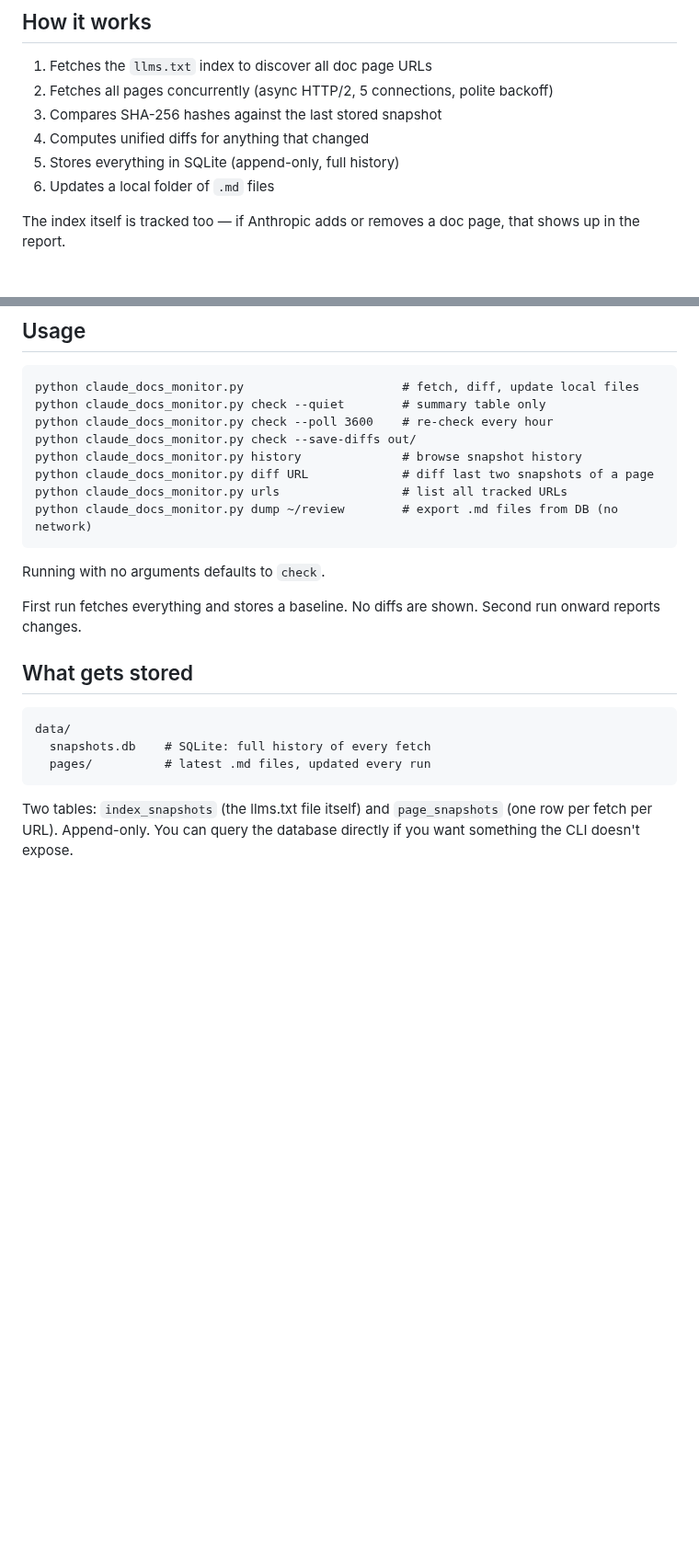
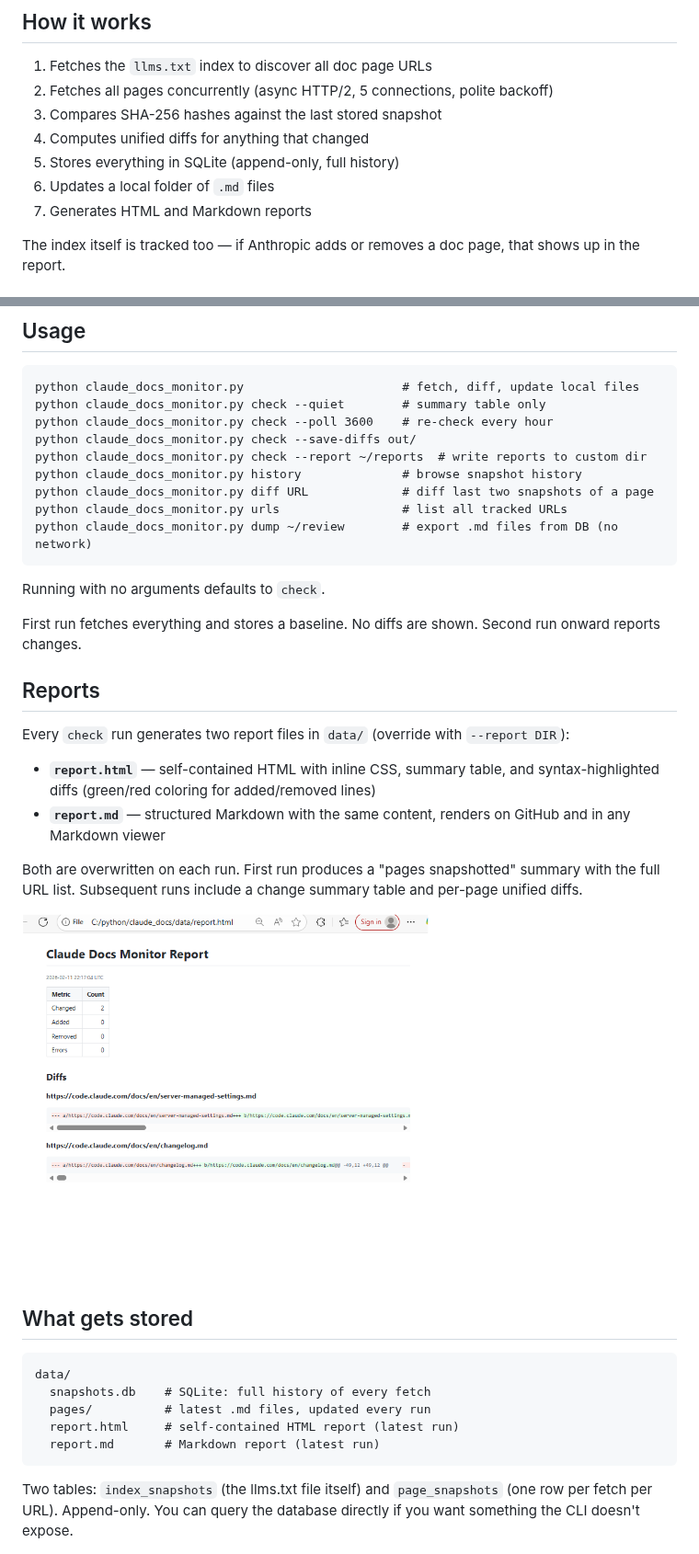
Before and after one commit to jimmc414/claude_docs_monitor, a Markdown page: README.md, 2 parts joined by grey strips. Shown at 92% size. Drawn GitHub-style; pictures changed too: report.png (added); blank space fills up the shorter version.

````diff
--- a/README.md
+++ b/README.md
@@ -14,6 +14,7 @@ Claude Code ships documentation updates without a changelog or RSS feed. If you'
 4. Computes unified diffs for anything that changed
 5. Stores everything in SQLite (append-only, full history)
 6. Updates a local folder of `.md` files
+7. Generates HTML and Markdown reports
 
 The index itself is tracked too — if Anthropic adds or removes a doc page, that shows up in the report.
 
@@ -32,6 +33,7 @@ python claude_docs_monitor.py                      # fetch, diff, update local f
 python claude_docs_monitor.py check --quiet        # summary table only
 python claude_docs_monitor.py check --poll 3600    # re-check every hour
 python claude_docs_monitor.py check --save-diffs out/
+python claude_docs_monitor.py check --report ~/reports  # write reports to custom dir
 python claude_docs_monitor.py history              # browse snapshot history
 python claude_docs_monitor.py diff URL             # diff last two snapshots of a page
 python claude_docs_monitor.py urls                 # list all tracked URLs
@@ -42,12 +44,25 @@ Running with no arguments defaults to `check`.
 
 First run fetches everything and stores a baseline. No diffs are shown. Second run onward reports changes.
 
+## Reports
+
+Every `check` run generates two report files in `data/` (override with `--report DIR`):
+
+- **`report.html`** — self-contained HTML with inline CSS, summary table, and syntax-highlighted diffs (green/red coloring for added/removed lines)
+- **`report.md`** — structured Markdown with the same content, renders on GitHub and in any Markdown viewer
+
+Both are overwritten on each run. First run produces a "pages snapshotted" summary with the full URL list. Subsequent runs include a change summary table and per-page unified diffs.
+
+![HTML report example](report.png)
+
 ## What gets stored
 
 ```
 data/
   snapshots.db    # SQLite: full history of every fetch
   pages/          # latest .md files, updated every run
+  report.html     # self-contained HTML report (latest run)
+  report.md       # Markdown report (latest run)
 ```
 
 Two tables: `index_snapshots` (the llms.txt file itself) and `page_snapshots` (one row per fetch per URL). Append-only. You can query the database directly if you want something the CLI doesn't expose.
````
Also changed, not shown: 1 other file.
